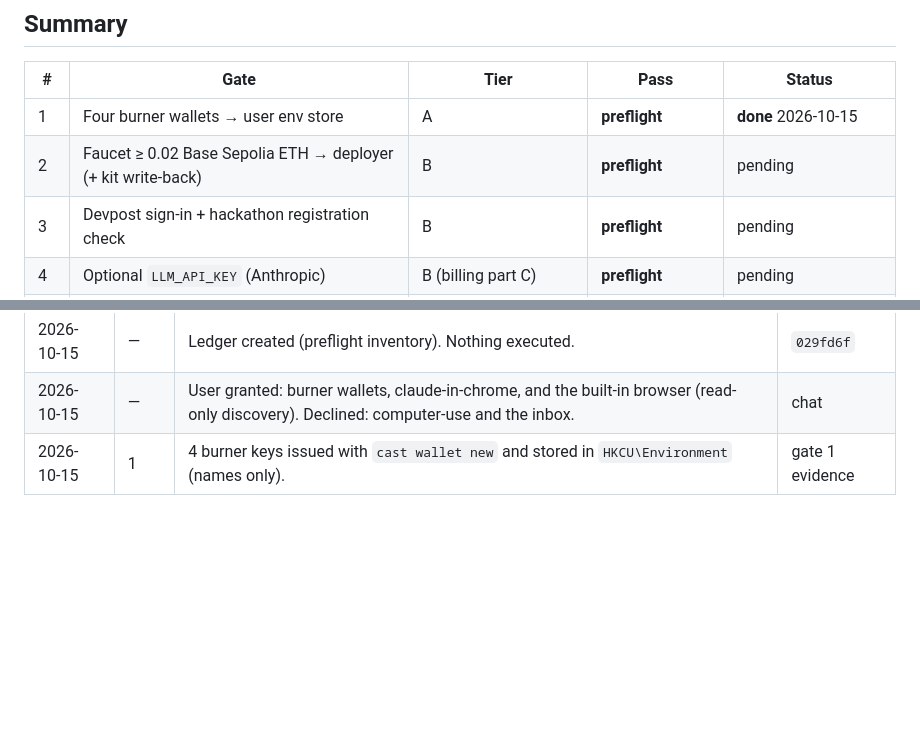
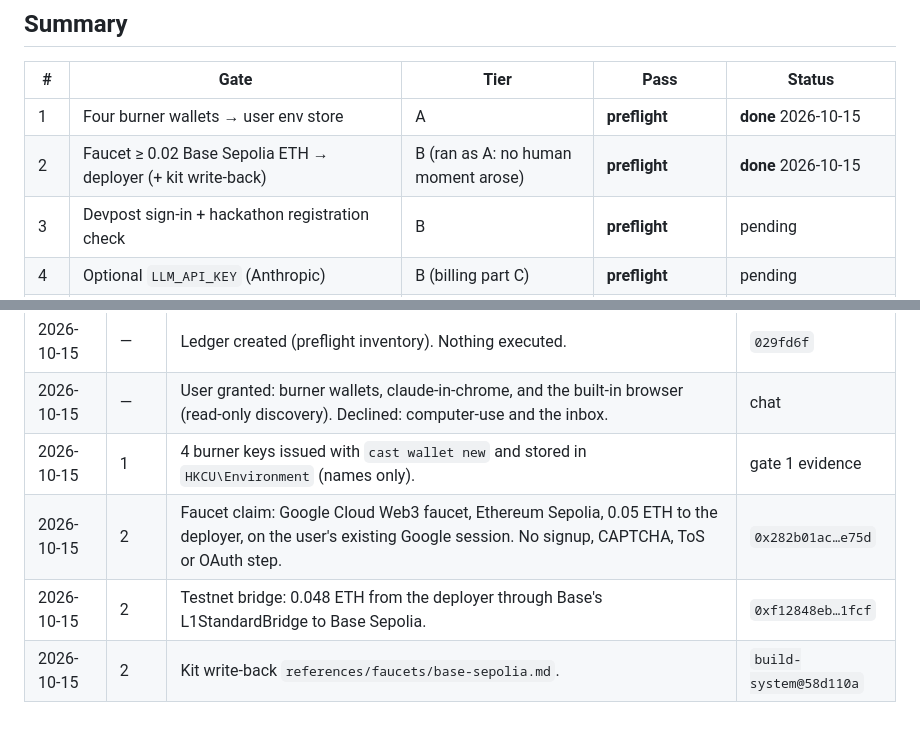
Before and after one commit to bitnormie01/plumeclock, a Markdown page: docs/gates/2026-10-15-gate-ledger.md, 2 parts joined by grey strips. Drawn GitHub-style; blank space fills up the shorter version.

Commit message:
docs: gate ledger, gate 2 done (0.048 Base Sepolia ETH on the deployer)
Co-Authored-By: Claude Opus 5.5 <noreply@anthropic.com>

```diff
--- a/docs/gates/2026-10-15-gate-ledger.md
+++ b/docs/gates/2026-10-15-gate-ledger.md
@@ -86,7 +86,7 @@ go in chat each time: approving an OAuth/SSO grant, and accepting terms or rules
 | # | Gate | Tier | Pass | Status |
 |---|---|---|---|---|
 | 1 | Four burner wallets → user env store | A | **preflight** | **done** 2026-10-15 |
-| 2 | Faucet ≥ 0.02 Base Sepolia ETH → deployer (+ kit write-back) | B | **preflight** | pending |
+| 2 | Faucet ≥ 0.02 Base Sepolia ETH → deployer (+ kit write-back) | B (ran as A: no human moment arose) | **preflight** | **done** 2026-10-15 |
 | 3 | Devpost sign-in + hackathon registration check | B | **preflight** | pending |
 | 4 | Optional `LLM_API_KEY` (Anthropic) | B (billing part C) | **preflight** | pending |
 | 5 | `demo:4.5` deploy to Base Sepolia + Blockscout verify | A | closing | pending |
@@ -397,3 +432,6 @@ Batching is fine when named ("run gates 1–2"), but never assumed.
 | 2026-10-15 | — | Ledger created (preflight inventory). Nothing executed. | `029fd6f` |
 | 2026-10-15 | — | User granted: burner wallets, claude-in-chrome, and the built-in browser (read-only discovery). Declined: computer-use and the inbox. | chat |
 | 2026-10-15 | 1 | 4 burner keys issued with `cast wallet new` and stored in `HKCU\Environment` (names only). | gate 1 evidence |
+| 2026-10-15 | 2 | Faucet claim: Google Cloud Web3 faucet, Ethereum Sepolia, 0.05 ETH to the deployer, on the user's existing Google session. No signup, CAPTCHA, ToS or OAuth step. | `0x282b01ac…e75d` |
+| 2026-10-15 | 2 | Testnet bridge: 0.048 ETH from the deployer through Base's L1StandardBridge to Base Sepolia. | `0xf12848eb…1fcf` |
+| 2026-10-15 | 2 | Kit write-back `references/faucets/base-sepolia.md`. | `build-system@58d110a` |
```
Also changed, not shown: other parts of docs/gates/2026-10-15-gate-ledger.md (+36 -1 lines).
